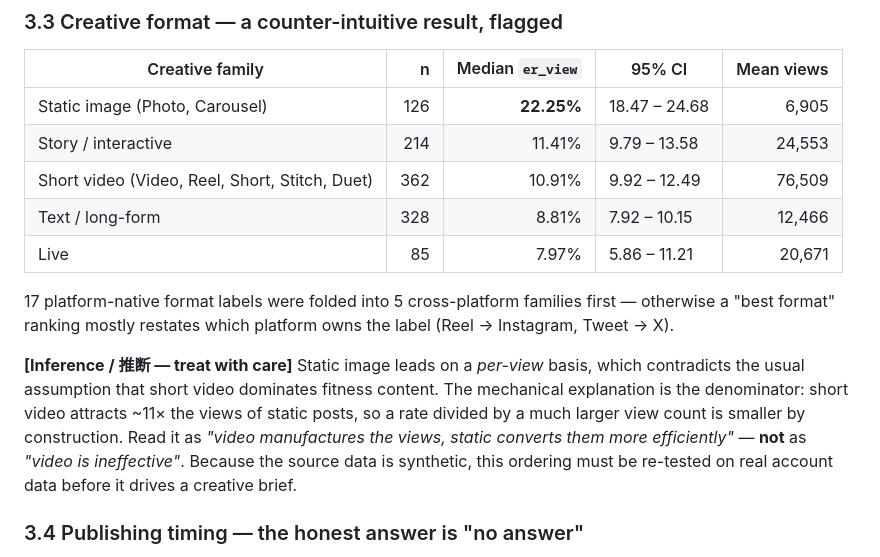
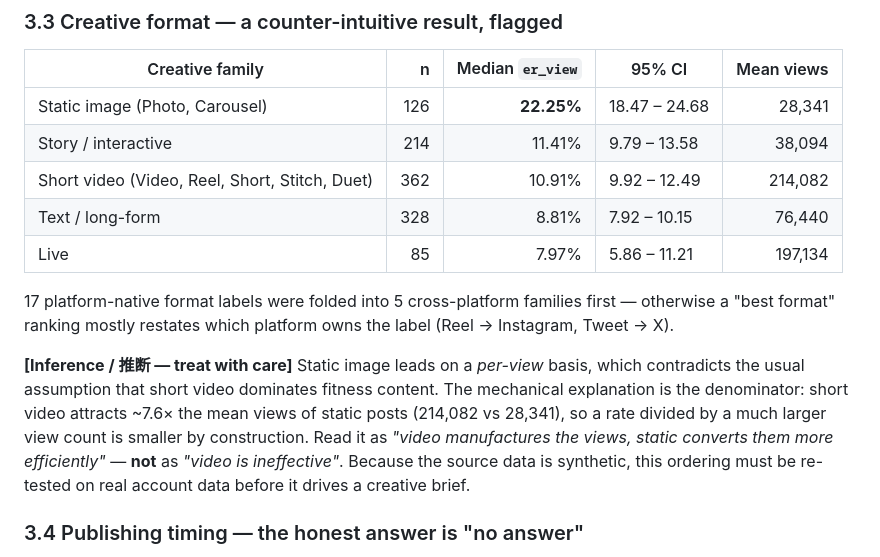
Before and after one commit to wangziyu618/fitness-kol-content-analytics, a Markdown page: docs/strategy_report.md, the part around the change. GitHub-like rendering.

Commit message:
Fix mean-view figures in strategy report (were whole-corpus, not vertical)

```diff
--- a/docs/strategy_report.md
+++ b/docs/strategy_report.md
@@ -96,19 +96,19 @@ single most expensive habit in the plan.
 
 | Creative family | n | Median `er_view` | 95% CI | Mean views |
 |---|---:|---:|---|---:|
-| Static image (Photo, Carousel) | 126 | **22.25%** | 18.47 – 24.68 | 6,905 |
-| Story / interactive | 214 | 11.41% | 9.79 – 13.58 | 24,553 |
-| Short video (Video, Reel, Short, Stitch, Duet) | 362 | 10.91% | 9.92 – 12.49 | 76,509 |
-| Text / long-form | 328 | 8.81% | 7.92 – 10.15 | 12,466 |
-| Live | 85 | 7.97% | 5.86 – 11.21 | 20,671 |
+| Static image (Photo, Carousel) | 126 | **22.25%** | 18.47 – 24.68 | 28,341 |
+| Story / interactive | 214 | 11.41% | 9.79 – 13.58 | 38,094 |
+| Short video (Video, Reel, Short, Stitch, Duet) | 362 | 10.91% | 9.92 – 12.49 | 214,082 |
+| Text / long-form | 328 | 8.81% | 7.92 – 10.15 | 76,440 |
+| Live | 85 | 7.97% | 5.86 – 11.21 | 197,134 |
 
 17 platform-native format labels were folded into 5 cross-platform families first — otherwise a
 "best format" ranking mostly restates which platform owns the label (Reel → Instagram, Tweet → X).
 
 **[Inference / 推断 — treat with care]** Static image leads on a *per-view* basis, which contradicts
 the usual assumption that short video dominates fitness content. The mechanical explanation is the
-denominator: short video attracts ~11× the views of static posts, so a rate divided by a much larger
-view count is smaller by construction. Read it as *"video manufactures the views, static converts
+denominator: short video attracts ~7.6× the mean views of static posts (214,082 vs 28,341), so a rate
+divided by a much larger view count is smaller by construction. Read it as *"video manufactures the views, static converts
 them more efficiently"* — **not** as *"video is ineffective"*. Because the source data is synthetic,
 this ordering must be re-tested on real account data before it drives a creative brief.
 
```
